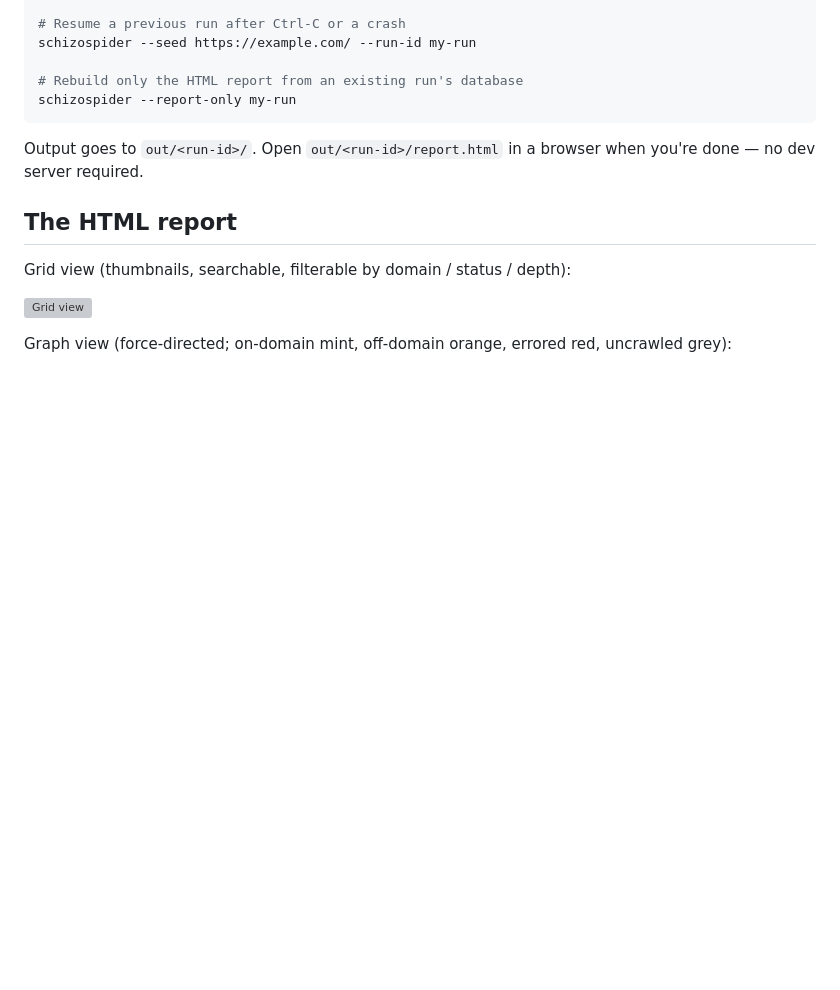
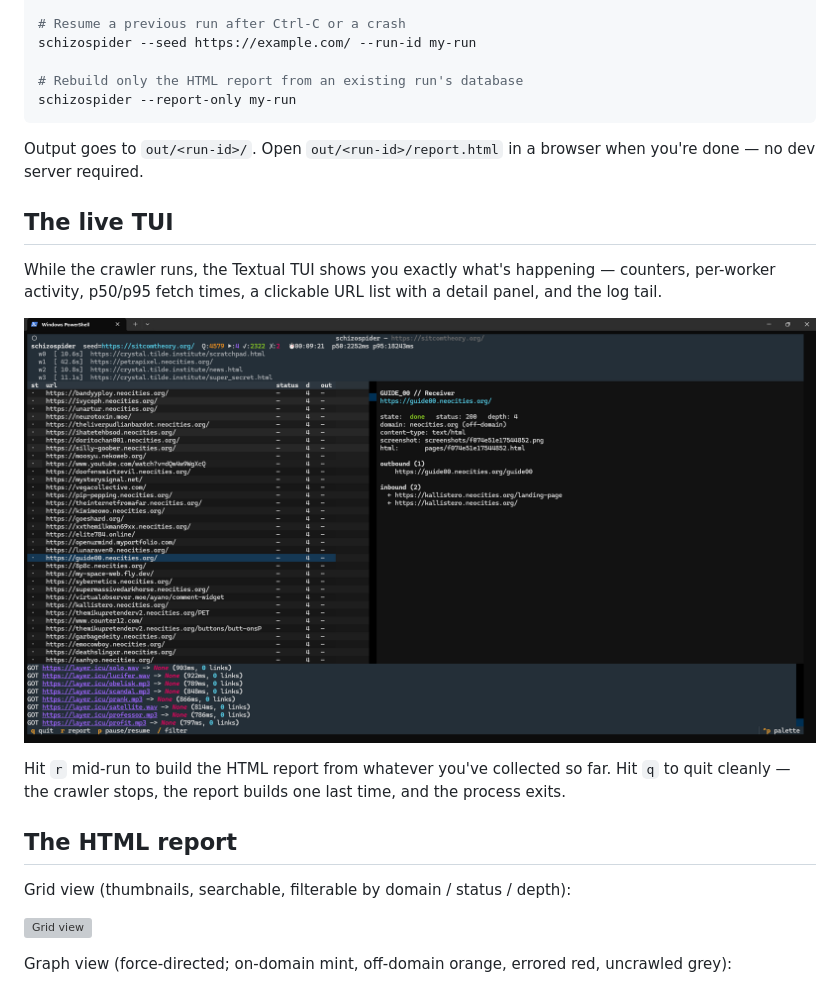
Before and after one commit to coldcraft/schizospider, a Markdown page: README.md, the part around the change. Rendered like a GitHub page; pictures changed too: docs/screenshots/tui.png (added); blank space fills up the shorter version; grey boxes are pictures that could not be loaded.

````diff
--- a/README.md
+++ b/README.md
@@ -50,6 +50,14 @@ schizospider --report-only my-run
 ```
 
 Output goes to `out/<run-id>/`. Open `out/<run-id>/report.html` in a browser when you're done — no dev server required.
+
+## The live TUI
+
+While the crawler runs, the Textual TUI shows you exactly what's happening — counters, per-worker activity, p50/p95 fetch times, a clickable URL list with a detail panel, and the log tail.
+
+![TUI explorer](docs/screenshots/tui.png)
+
+Hit `r` mid-run to build the HTML report from whatever you've collected so far. Hit `q` to quit cleanly — the crawler stops, the report builds one last time, and the process exits.
 
 ## The HTML report
 
````
Also changed, not shown: 4 other files.
